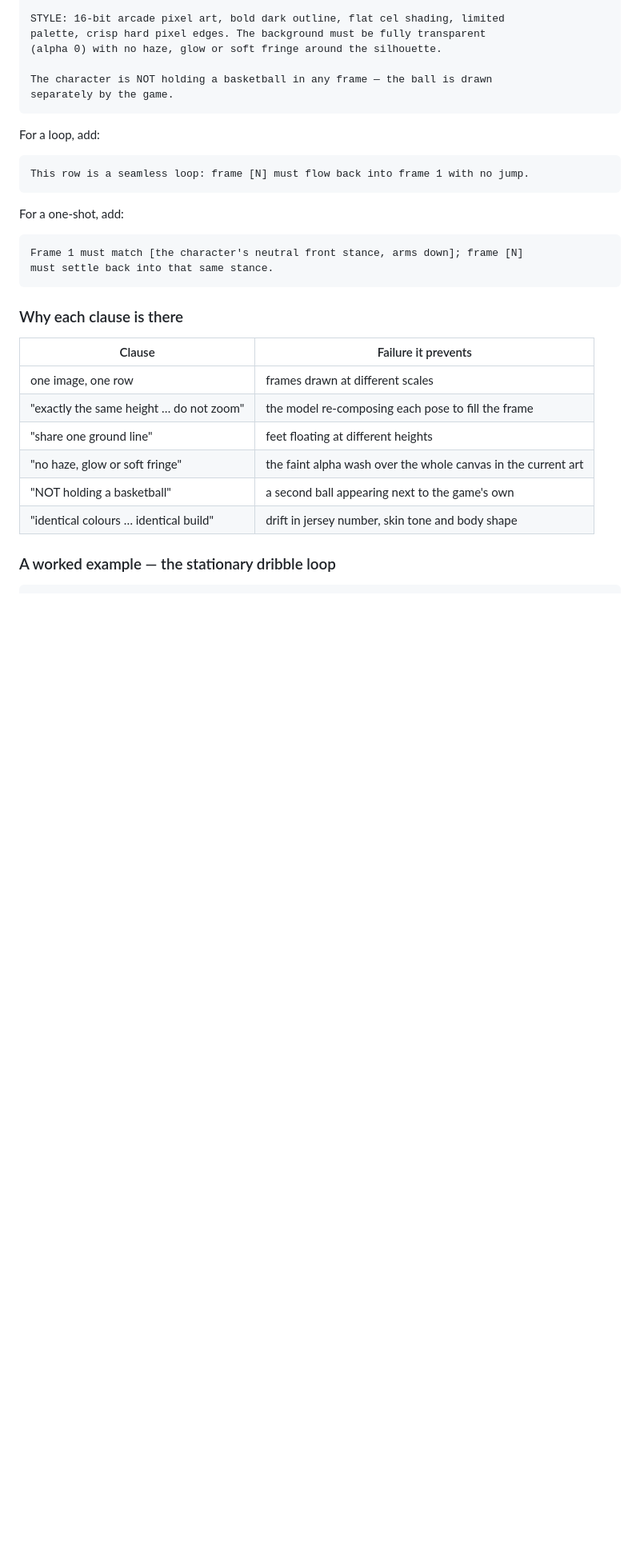
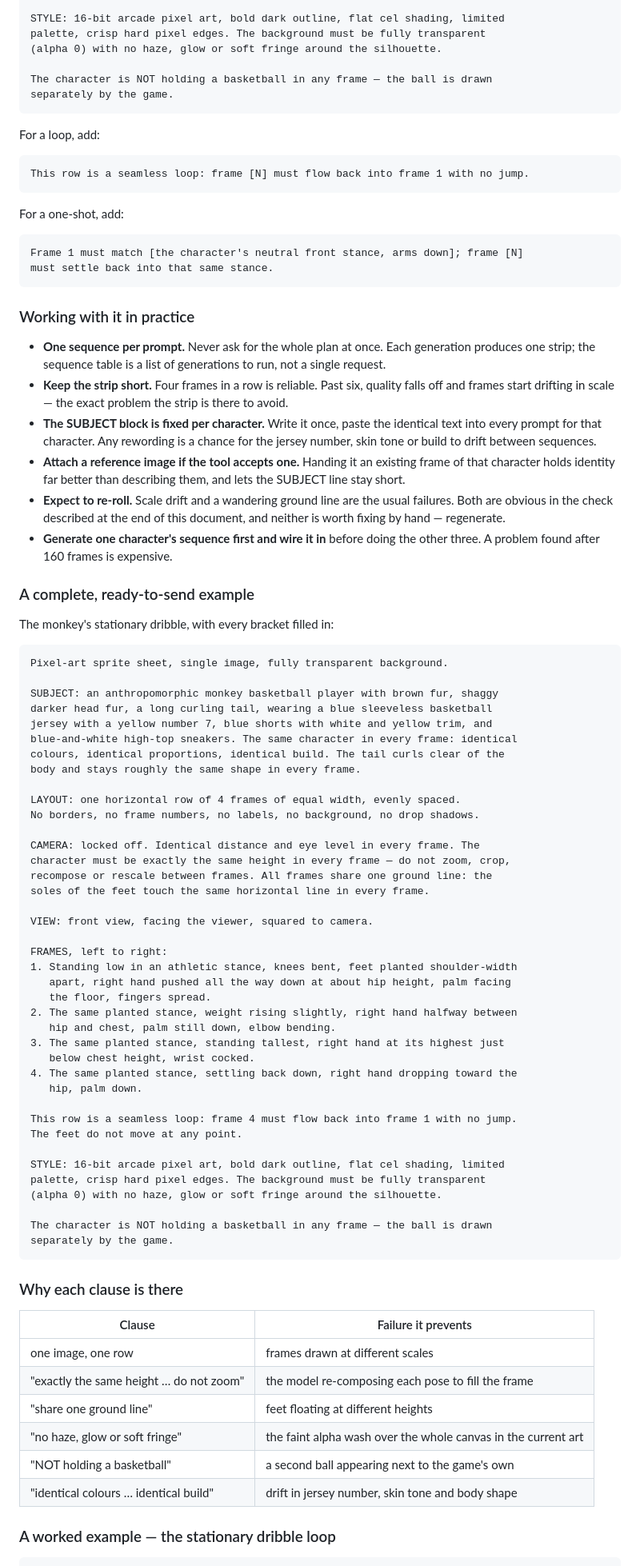
Before and after one commit to henryjvanderlinden-cloud/throw-a-basketball, a Markdown page: docs/ANIMATION.md, the part around one of its changes. Shown at 80% size. Drawn GitHub-style; blank space fills up the shorter version.

Commit message:
Clarify how to actually use the animation doc
It reads as though the whole file might be the prompt. Adds a note at
the top saying only the fenced template is, plus practical guidance
(one sequence per prompt, keep strips to four frames, reuse the SUBJECT
block verbatim, attach a reference image) and one fully filled-in
example that can be sent as-is.

````diff
--- a/docs/ANIMATION.md
+++ b/docs/ANIMATION.md
@@ -210,6 +216,72 @@ Frame 1 must match [the character's neutral front stance, arms down]; frame [N]
 must settle back into that same stance.
 ```
 
+### Working with it in practice
+
+- **One sequence per prompt.** Never ask for the whole plan at once. Each
+  generation produces one strip; the sequence table is a list of generations to
+  run, not a single request.
+- **Keep the strip short.** Four frames in a row is reliable. Past six, quality
+  falls off and frames start drifting in scale — the exact problem the strip is
+  there to avoid.
+- **The SUBJECT block is fixed per character.** Write it once, paste the
+  identical text into every prompt for that character. Any rewording is a chance
+  for the jersey number, skin tone or build to drift between sequences.
+- **Attach a reference image if the tool accepts one.** Handing it an existing
+  frame of that character holds identity far better than describing them, and
+  lets the SUBJECT line stay short.
+- **Expect to re-roll.** Scale drift and a wandering ground line are the usual
+  failures. Both are obvious in the check described at the end of this document,
+  and neither is worth fixing by hand — regenerate.
+- **Generate one character's sequence first and wire it in** before doing the
+  other three. A problem found after 160 frames is expensive.
+
+### A complete, ready-to-send example
+
+The monkey's stationary dribble, with every bracket filled in:
+
+```
+Pixel-art sprite sheet, single image, fully transparent background.
+
+SUBJECT: an anthropomorphic monkey basketball player with brown fur, shaggy
+darker head fur, a long curling tail, wearing a blue sleeveless basketball
+jersey with a yellow number 7, blue shorts with white and yellow trim, and
+blue-and-white high-top sneakers. The same character in every frame: identical
+colours, identical proportions, identical build. The tail curls clear of the
+body and stays roughly the same shape in every frame.
+
+LAYOUT: one horizontal row of 4 frames of equal width, evenly spaced.
+No borders, no frame numbers, no labels, no background, no drop shadows.
+
+CAMERA: locked off. Identical distance and eye level in every frame. The
+character must be exactly the same height in every frame — do not zoom, crop,
+recompose or rescale between frames. All frames share one ground line: the
+soles of the feet touch the same horizontal line in every frame.
+
+VIEW: front view, facing the viewer, squared to camera.
+
+FRAMES, left to right:
+1. Standing low in an athletic stance, knees bent, feet planted shoulder-width
+   apart, right hand pushed all the way down at about hip height, palm facing
+   the floor, fingers spread.
+2. The same planted stance, weight rising slightly, right hand halfway between
+   hip and chest, palm still down, elbow bending.
+3. The same planted stance, standing tallest, right hand at its highest just
+   below chest height, wrist cocked.
+4. The same planted stance, settling back down, right hand dropping toward the
+   hip, palm down.
+
+This row is a seamless loop: frame 4 must flow back into frame 1 with no jump.
+The feet do not move at any point.
+
+STYLE: 16-bit arcade pixel art, bold dark outline, flat cel shading, limited
+palette, crisp hard pixel edges. The background must be fully transparent
+(alpha 0) with no haze, glow or soft fringe around the silhouette.
+
+The character is NOT holding a basketball in any frame — the ball is drawn
+separately by the game.
+```
+
 ### Why each clause is there
 
 | Clause | Failure it prevents |
````
Also changed, not shown: other parts of docs/ANIMATION.md (+6 -0 lines).
